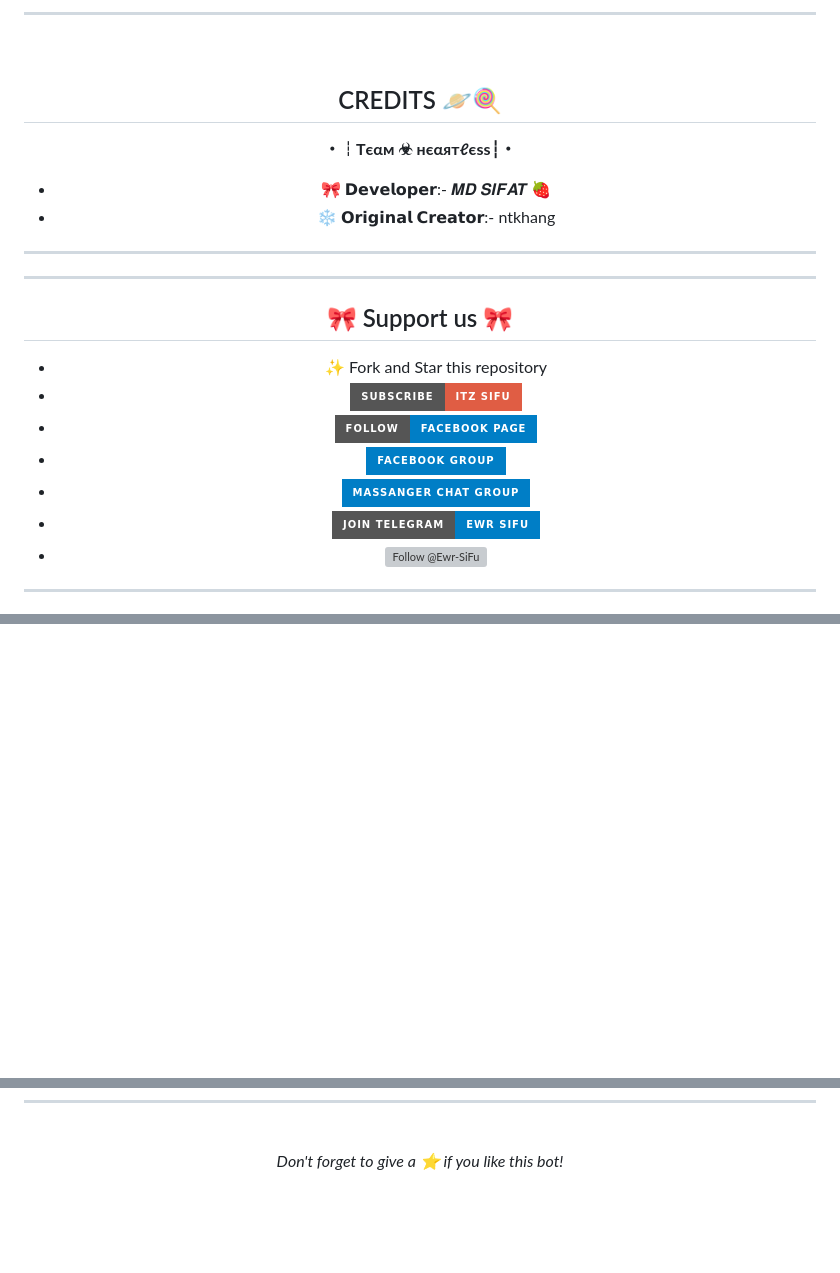
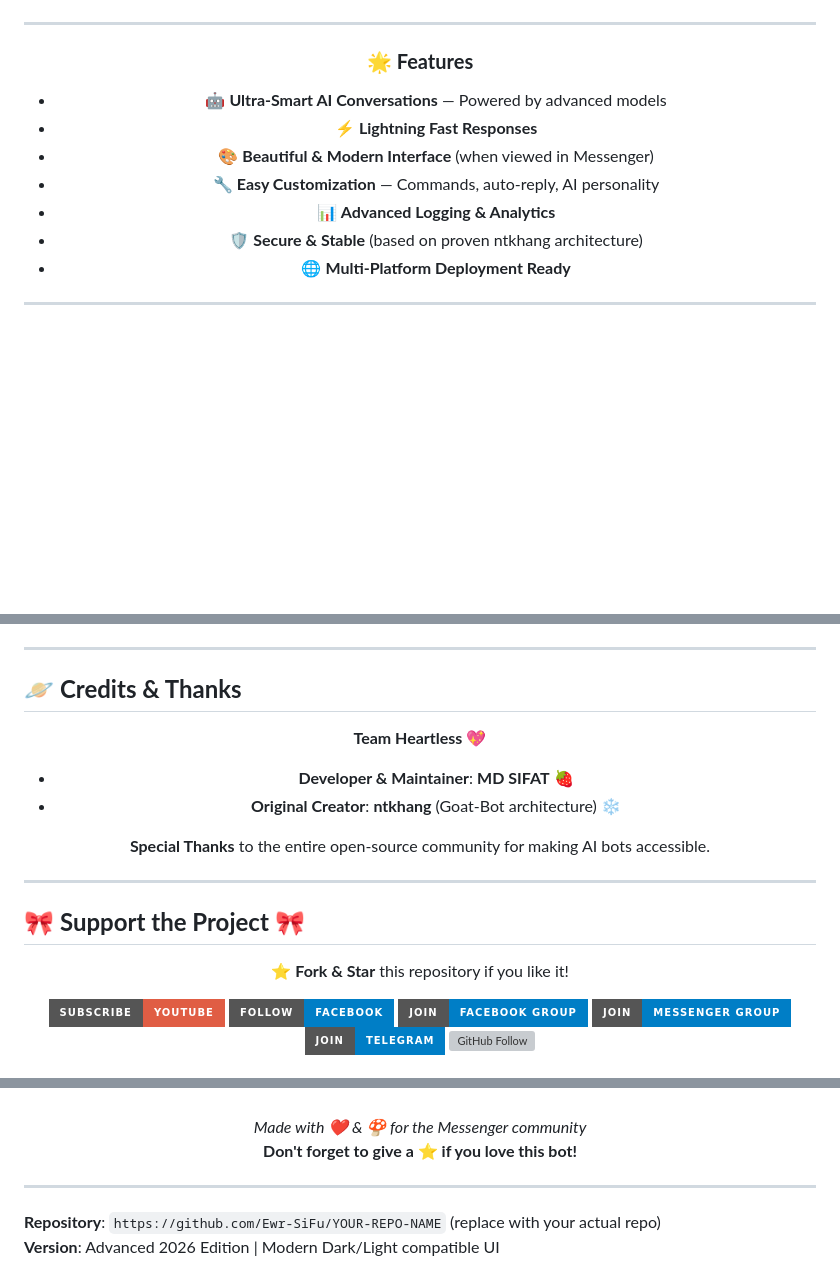
Before and after one commit to kyouskiee054-png/GOATBOT-UPDATED, a Markdown page: README.md, 3 parts joined by grey strips. Rendered like a GitHub page; badges without logos; blank space fills up the shorter version; grey boxes are pictures that could not be loaded.

```diff
--- a/README.md
+++ b/README.md
@@ -75,31 +17,19 @@ src="https://i.imgur.com/yLHpzlq.jpeg" alt="banner">
 </div>
-
-____
-
-<br>
-<div align="center">
-
-## CREDITS 🪐🍭
-
-**・┆Tєαᴍ ☣︎ нєαятℓєѕѕ┆・**
-- 🎀 𝗗𝗲𝘃𝗲𝗹𝗼𝗽𝗲𝗿:- 𝑴𝑫 𝑺𝑰𝑭𝑨𝑻 🍓
-- ❄️ 𝗢𝗿𝗶𝗴𝗶𝗻𝗮𝗹 𝗖𝗿𝗲𝗮𝘁𝗼𝗿:- ntkhang
-
-____
-
-
 
 ---
 
-## 🎀 Support us 🎀
+<div align="center">
 
-- ✨ Fork and Star this repository
-- [![Subscribe YouTube](https://img.shields.io/badge/Subscribe-Itz%20SiFu-red?style=for-the-badge&logo=youtube)](https://youtube.com/@maybes1fu?si=pRm-ekCt_Huw_WfY)
-- [![Follow Facebook Page](https://img.shields.io/badge/Follow-Facebook%20Page-blue?style=for-the-badge&logo=facebook)](https://www.facebook.com/profile.php?id=100078859776449)
-- [![Join Facebook Group](https://img.shields.io/badge/Facebook%20Group-blue?style=for-the-badge&logo=facebook)](https://facebook.com/groups/931837556457123/)
-- [![Join Massanger Group](https://img.shields.io/badge/Massanger%20Chat%20Group-blue?style=for-the-badge&logo=massanger)](https://m.me/j/AbYtX_MzRz5ykdhT/)
-- [![Join Telegram](https://img.shields.io/badge/Join%20Telegram-Ewr%20SiFu-blue?style=for-the-badge&logo=telegram)](https://t.me/Ewr-sifuh4x)
-- [![Follow @Ewr-SiFu](https://img.shields.io/github/followers/Ewr-SiFu?label=Follow%20%40Ewr-SiFu&style=social)](https://github.com/Ewr-SiFu)
+### 🌟 **Features**
+- 🤖 **Ultra-Smart AI Conversations** — Powered by advanced models
+- ⚡ **Lightning Fast Responses**
+- 🎨 **Beautiful & Modern Interface** (when viewed in Messenger)
+- 🔧 **Easy Customization** — Commands, auto-reply, AI personality
+- 📊 **Advanced Logging & Analytics**
+- 🛡️ **Secure & Stable** (based on proven ntkhang architecture)
+- 🌐 **Multi-Platform Deployment Ready**
+
+</div>
 
 ---
 
@@ -107,2 +84,31 @@ ____
 
 ---
+
+## 🪐 **Credits & Thanks**
+
+<div align="center">
+
+**Team Heartless** 💖
+
+- **Developer & Maintainer**: **MD SIFAT** 🍓
+- **Original Creator**: **ntkhang** (Goat-Bot architecture) ❄️
+
+**Special Thanks** to the entire open-source community for making AI bots accessible.
+
+</div>
+
+---
+
+## 🎀 **Support the Project** 🎀
+
+<div align="center">
+
+⭐ **Fork & Star** this repository if you like it!
+
+[![Subscribe YouTube](https://img.shields.io/badge/Subscribe-YouTube-red?style=for-the-badge&logo=youtube&logoColor=white)](https://youtube.com/@maybes1fu)
+[![Follow Facebook](https://img.shields.io/badge/Follow-Facebook-blue?style=for-the-badge&logo=facebook&logoColor=white)](https://www.facebook.com/profile.php?id=100078859776449)
+[![Join Group](https://img.shields.io/badge/Join-Facebook%20Group-blue?style=for-the-badge&logo=facebook)](https://facebook.com/groups/931837556457123/)
+[![Messenger Group](https://img.shields.io/badge/Join-Messenger%20Group-blue?style=for-the-badge&logo=messenger)](https://m.me/j/AbYtX_MzRz5ykdhT/)
+[![Telegram](https://img.shields.io/badge/Join-Telegram-blue?style=for-the-badge&logo=telegram)](https://t.me/Ewr-sifuh4x)
+[![GitHub Follow](https://img.shields.io/github/followers/Ewr-SiFu?style=social)](https://github.com/Ewr-SiFu)
+
@@ -109,4 +123,11 @@ ____
 <br>
+
 <div align="center">
-<i>Don't forget to give a ⭐ if you like this bot!</i>
+  <i>Made with ❤️ & 🍄 for the Messenger community</i><br>
+  <strong>Don't forget to give a ⭐ if you love this bot!</strong>
 </div>
+
+---
+
+**Repository**: `https://github.com/Ewr-SiFu/YOUR-REPO-NAME` (replace with your actual repo)
+**Version**: Advanced 2026 Edition | Modern Dark/Light compatible UI
```
Also changed, not shown: other parts of README.md (+70 -73 lines).
